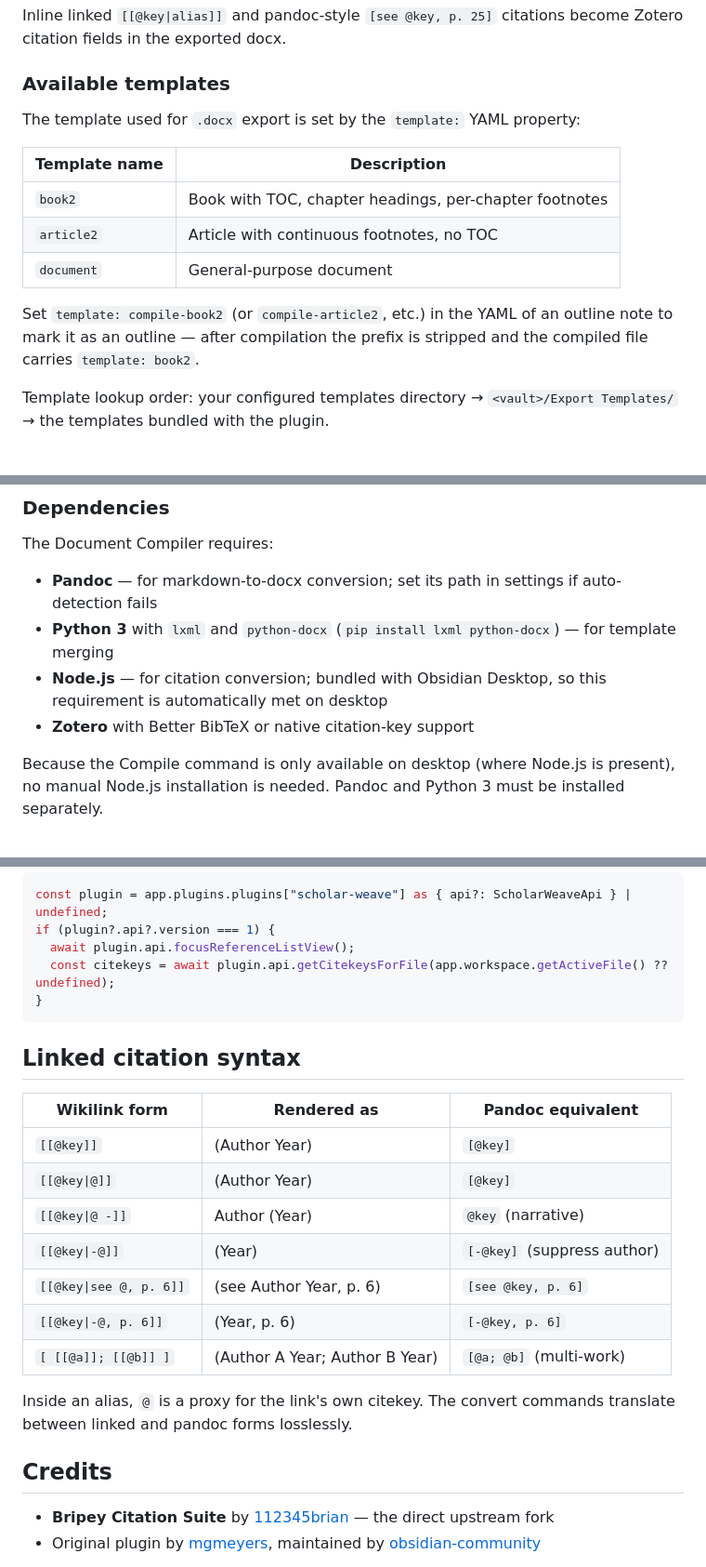
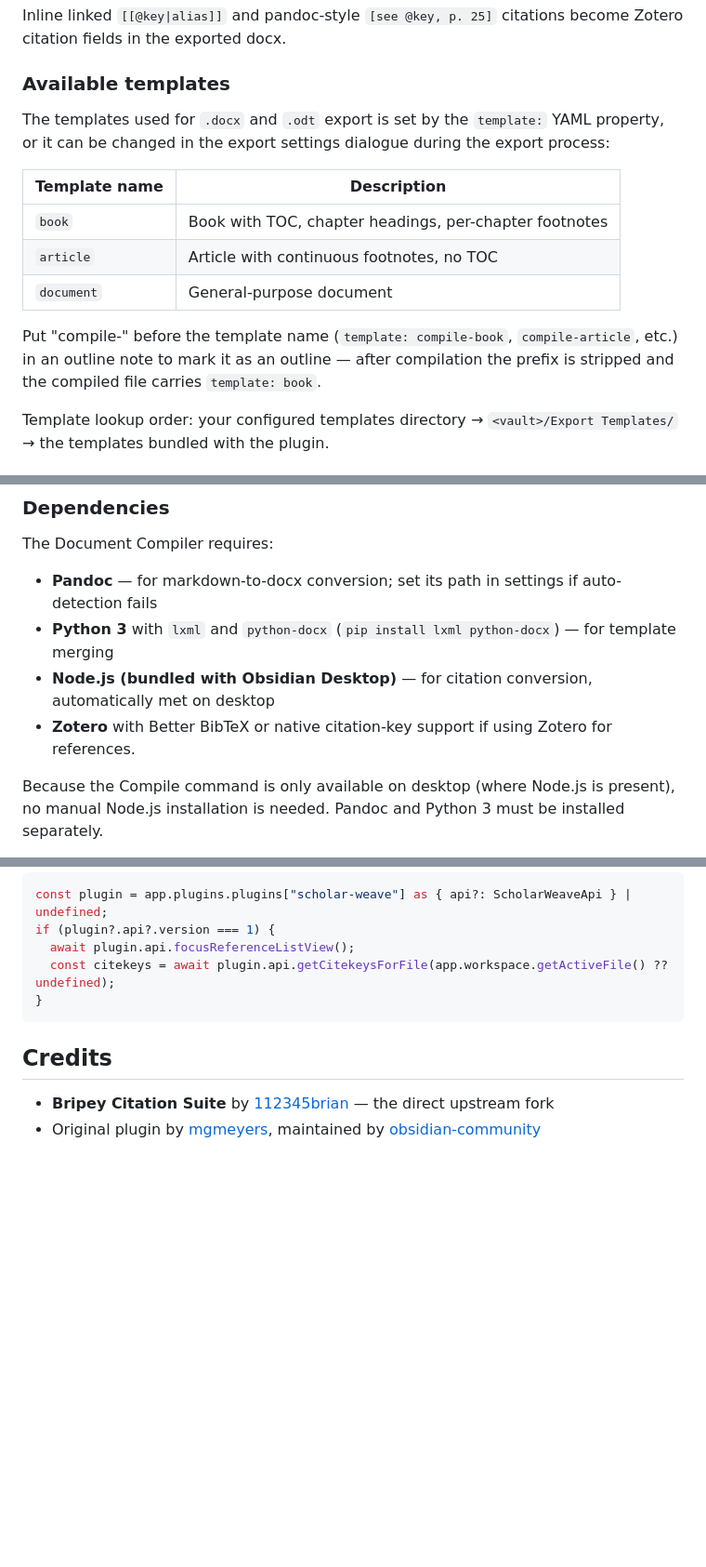
Before and after one commit to nebedaay/ScholarWeave, a Markdown page: README.md, 3 parts joined by grey strips. Shown at 93% size. GitHub-like rendering; blank space fills up the shorter version.

````diff
--- a/README.md
+++ b/README.md
@@ -73,15 +93,15 @@ Inline linked `[[@key|alias]]` and pandoc-style `[see @key, p. 25]` citations be
 
 ### Available templates
 
-The template used for `.docx` export is set by the `template:` YAML property:
+The templates used for `.docx` and `.odt` export is set by the `template:` YAML property, or it can be changed in the export settings dialogue during the export process:
 
-| Template name | Description |
-|---|---|
-| `book2` | Book with TOC, chapter headings, per-chapter footnotes |
-| `article2` | Article with continuous footnotes, no TOC |
-| `document` | General-purpose document |
+| Template name | Description                                            |
+| ------------- | ------------------------------------------------------ |
+| `book`        | Book with TOC, chapter headings, per-chapter footnotes |
+| `article`     | Article with continuous footnotes, no TOC              |
+| `document`    | General-purpose document                               |
 
-Set `template: compile-book2` (or `compile-article2`, etc.) in the YAML of an outline note to mark it as an outline — after compilation the prefix is stripped and the compiled file carries `template: book2`.
+Put "compile-" before the template name (`template: compile-book`, `compile-article`, etc.) in an outline note to mark it as an outline — after compilation the prefix is stripped and the compiled file carries `template: book`.
 
 Template lookup order: your configured templates directory → `<vault>/Export Templates/` → the templates bundled with the plugin.
 
@@ -103,8 +123,8 @@ The Document Compiler requires:
 
 - **Pandoc** — for markdown-to-docx conversion; set its path in settings if auto-detection fails
 - **Python 3** with `lxml` and `python-docx` (`pip install lxml python-docx`) — for template merging
-- **Node.js** — for citation conversion; bundled with Obsidian Desktop, so this requirement is automatically met on desktop
-- **Zotero** with Better BibTeX or native citation-key support
+- **Node.js (bundled with Obsidian Desktop)** — for citation conversion, automatically met on desktop
+- **Zotero** with Better BibTeX or native citation-key support if using Zotero for references.
 
 Because the Compile command is only available on desktop (where Node.js is present), no manual Node.js installation is needed. Pandoc and Python 3 must be installed separately.
 
@@ -137,20 +157,6 @@ if (plugin?.api?.version === 1) {
 }
 ```
 
-## Linked citation syntax
-
-| Wikilink form | Rendered as | Pandoc equivalent |
-|---|---|---|
-| `[[@key]]` | (Author Year) | `[@key]` |
-| `[[@key\|@]]` | (Author Year) | `[@key]` |
-| `[[@key\|@ -]]` | Author (Year) | `@key` (narrative) |
-| `[[@key\|-@]]` | (Year) | `[-@key]` (suppress author) |
-| `[[@key\|see @, p. 6]]` | (see Author Year, p. 6) | `[see @key, p. 6]` |
-| `[[@key\|-@, p. 6]]` | (Year, p. 6) | `[-@key, p. 6]` |
-| `[ [[@a]]; [[@b]] ]` | (Author A Year; Author B Year) | `[@a; @b]` (multi-work) |
-
-Inside an alias, `@` is a proxy for the link's own citekey. The convert commands translate between linked and pandoc forms losslessly.
-
 ## Credits
 
 - **Bripey Citation Suite** by [112345brian](https://github.com/112345brian) — the direct upstream fork
````
Also changed, not shown: other parts of README.md (+41 -21 lines).
